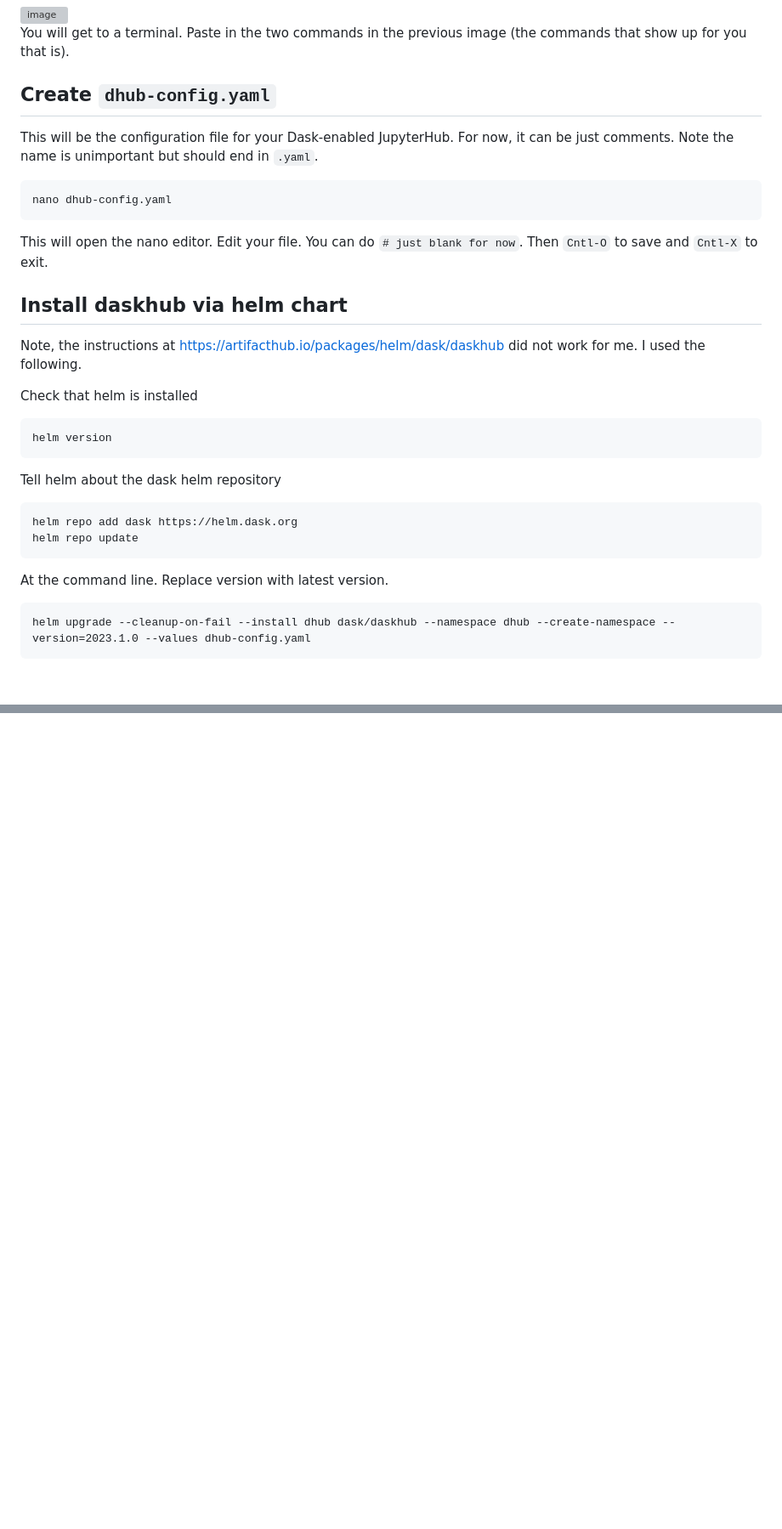
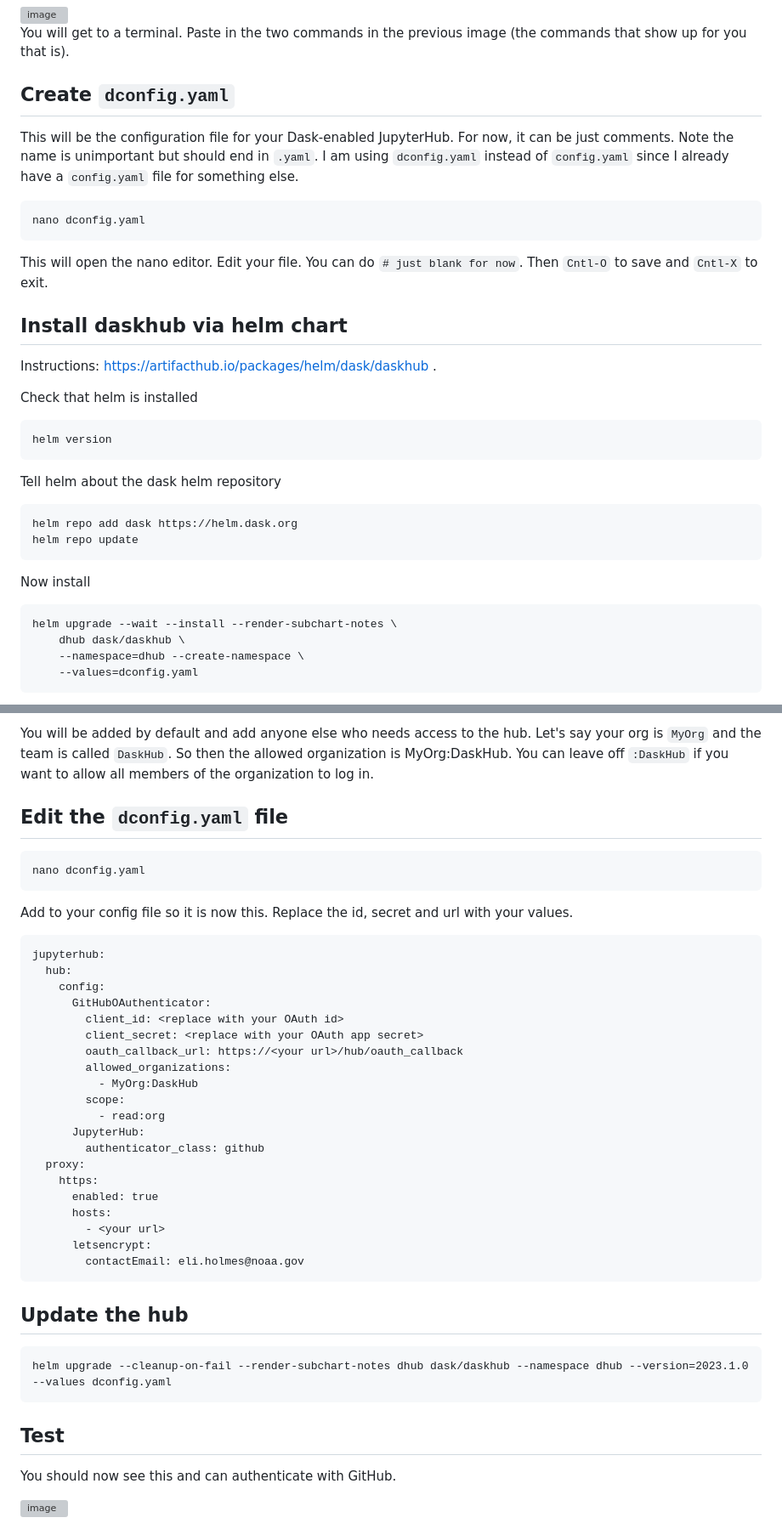
Before and after one commit to nmfs-opensci/nmfs-jhub, a Markdown page: Set-up-daskhub.md, 2 parts joined by grey strips. Shown: that part at 85% size. GitHub-like rendering; blank space fills up the shorter version; grey boxes are pictures that could not be loaded.

````diff
--- a/Set-up-daskhub.md
+++ b/Set-up-daskhub.md
@@ -55,19 +55,19 @@ Click on the link that says "Open Cloud Shell".
 
 You will get to a terminal. Paste in the two commands in the previous image (the commands that show up for you that is).
 
-## Create `dhub-config.yaml`
+## Create `dconfig.yaml`
 
-This will be the configuration file for your Dask-enabled JupyterHub. For now, it can be just comments. Note the name is unimportant but should end in `.yaml`.
+This will be the configuration file for your Dask-enabled JupyterHub. For now, it can be just comments. Note the name is unimportant but should end in `.yaml`. I am using `dconfig.yaml` instead of `config.yaml` since I already have a `config.yaml` file for something else.
 
 ```
-nano dhub-config.yaml
+nano dconfig.yaml
 ```
 This will open the nano editor. Edit your file. You can do `# just blank for now`. Then `Cntl-O` to save and `Cntl-X` to exit.
 
 
 ## Install daskhub via helm chart
 
-Note, the instructions at https://artifacthub.io/packages/helm/dask/daskhub did not work for me. I used the following.
+Instructions: https://artifacthub.io/packages/helm/dask/daskhub .
 
 Check that helm is installed
 ```
@@ -78,7 +78,11 @@ Tell helm about the dask helm repository
 helm repo add dask https://helm.dask.org
 helm repo update
 ```
-At the command line. Replace version with latest version.
+
+Now install
 ```
-helm upgrade --cleanup-on-fail --install dhub dask/daskhub --namespace dhub --create-namespace --version=2023.1.0 --values dhub-config.yaml
+helm upgrade --wait --install --render-subchart-notes \
+    dhub dask/daskhub \
+    --namespace=dhub --create-namespace \
+    --values=dconfig.yaml
 ```
@@ -121,0 +171,42 @@ Optional, if you want to manage who can login via GitHub. I am going to show an
+You will be added by default and add anyone else who needs access to the hub.  Let's say your org is `MyOrg` and the team is called `DaskHub`. So then the allowed organization is MyOrg:DaskHub. You can leave off `:DaskHub` if you want to allow all members of the organization to log in.
+
+## Edit the `dconfig.yaml` file
+
+```
+nano dconfig.yaml
+```
+Add to your config file so it is now this. Replace the id, secret and url with your values.
+```
+jupyterhub:
+  hub:
+    config:
+      GitHubOAuthenticator:
+        client_id: <replace with your OAuth id>
+        client_secret: <replace with your OAuth app secret>
+        oauth_callback_url: https://<your url>/hub/oauth_callback
+        allowed_organizations:
+          - MyOrg:DaskHub
+        scope:
+          - read:org
+      JupyterHub:
+        authenticator_class: github
+  proxy:
+    https:
+      enabled: true
+      hosts:
+        - <your url>
+      letsencrypt:
+        contactEmail: eli.holmes@noaa.gov
+```
+
+## Update the hub
+
+```
+helm upgrade --cleanup-on-fail --render-subchart-notes dhub dask/daskhub --namespace dhub --version=2023.1.0 --values dconfig.yaml
+```
+
+## Test
+
+You should now see this and can authenticate with GitHub.
+
+<img width="221" alt="image" src="https://github.com/nmfs-opensci/nmfs-jhub/assets/2545978/4e8f72d3-9e38-4490-b2fa-57254a6801ce">
````
Also changed, not shown: other parts of Set-up-daskhub.md (+50 -5 lines).
